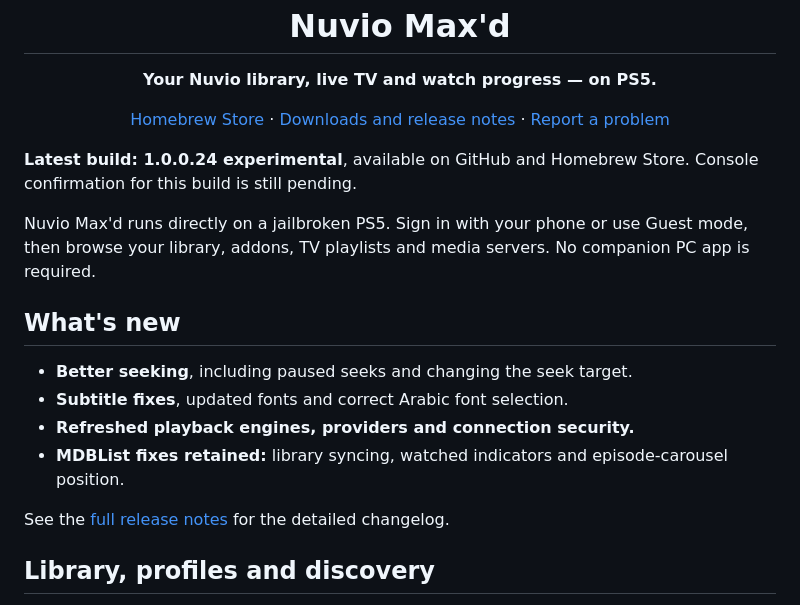
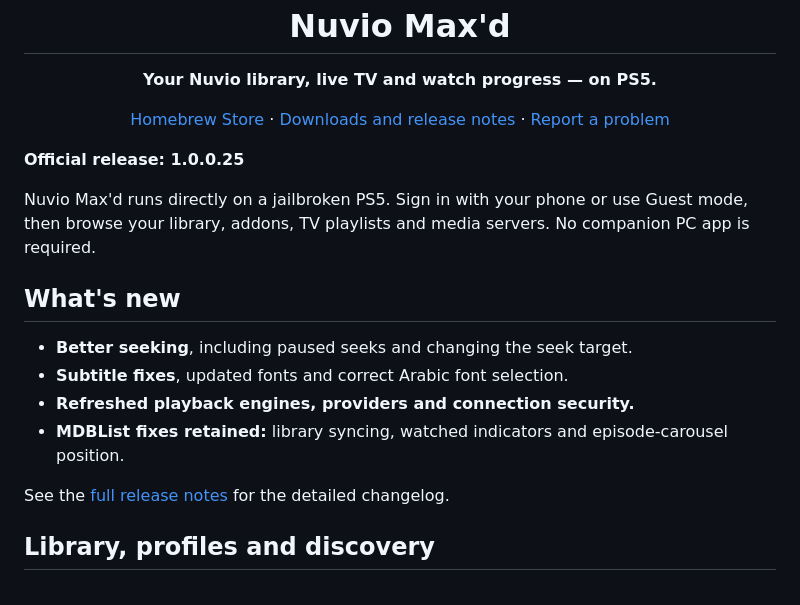
Before and after one commit to HandshakeHackin/Nuvio-maxd-releases, a Markdown page: README.md, the part around one of its changes. Drawn GitHub-style.

Commit message:
Show the official 1.0.0.25 release in the README

```diff
--- a/README.md
+++ b/README.md
@@ -12,8 +12,7 @@
   <a href="https://github.com/HandshakeHackin/Nuvio-maxd-releases/issues">Report a problem</a>
 </p>
 
-**Latest build: 1.0.0.24 experimental**, available on GitHub and Homebrew Store.
-Console confirmation for this build is still pending.
+**Official release: 1.0.0.25**
 
 Nuvio Max'd runs directly on a jailbroken PS5. Sign in with your phone or use
 Guest mode, then browse your library, addons, TV playlists and media servers.
```
Also changed, not shown: other parts of README.md (+7 -7 lines).
